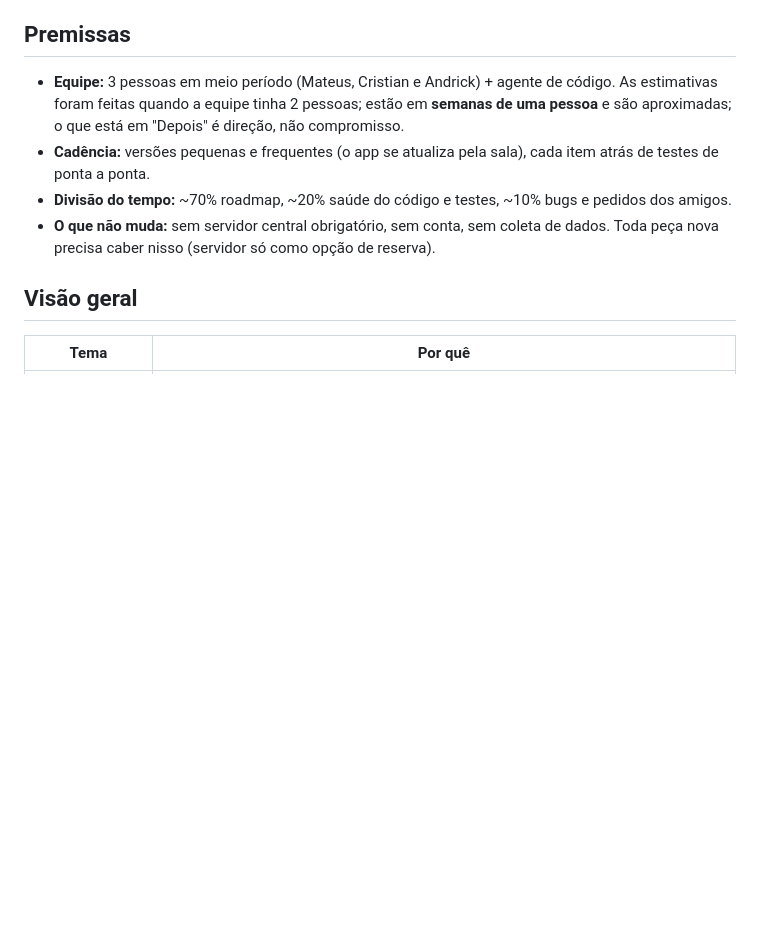
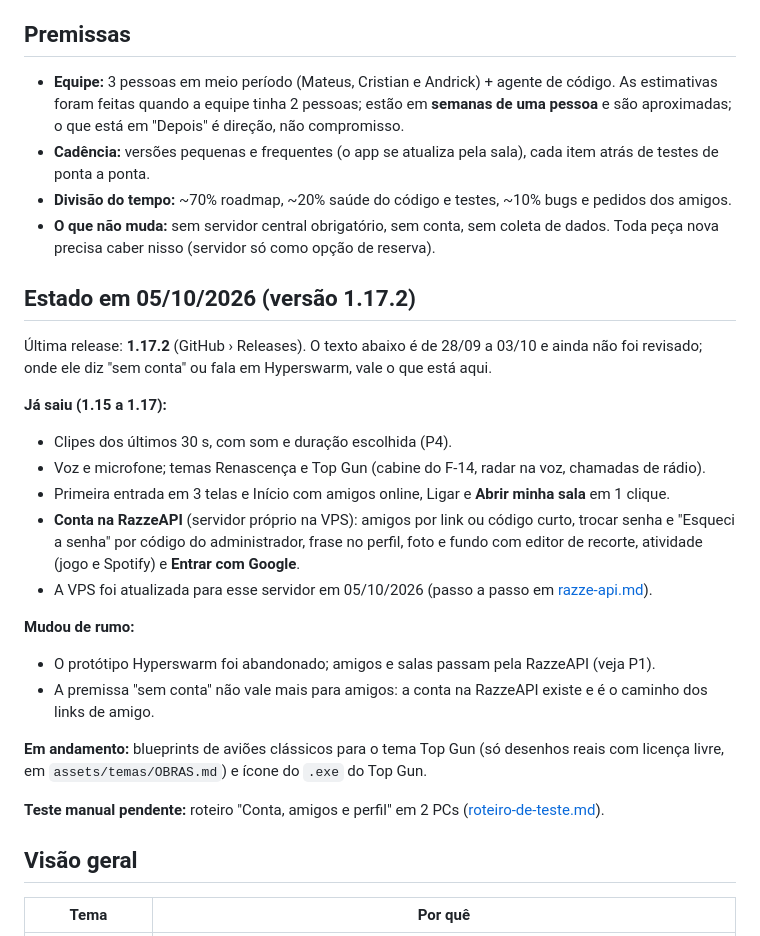
Before and after one commit to MateusMunhoz/AmostradinhoScreenShare, a Markdown page: docs/roadmap.md, the part around the change. GitHub-like rendering; blank space fills up the shorter version.

Commit message:
docs: estado do roadmap em 05/10/2026 (versão 1.17.2)
Co-Authored-By: Claude Sonnet 5.5 <noreply@anthropic.com>

```diff
--- a/docs/roadmap.md
+++ b/docs/roadmap.md
@@ -11,6 +11,28 @@
 - **Divisão do tempo:** ~70% roadmap, ~20% saúde do código e testes, ~10% bugs e pedidos dos amigos.
 - **O que não muda:** sem servidor central obrigatório, sem conta, sem coleta de dados. Toda peça nova precisa caber
   nisso (servidor só como opção de reserva).
+
+## Estado em 05/10/2026 (versão 1.17.2)
+
+Última release: **1.17.2** (GitHub › Releases). O texto abaixo é de 28/09 a 03/10 e ainda não foi revisado; onde ele
+diz "sem conta" ou fala em Hyperswarm, vale o que está aqui.
+
+**Já saiu (1.15 a 1.17):**
+- Clipes dos últimos 30 s, com som e duração escolhida (P4).
+- Voz e microfone; temas Renascença e Top Gun (cabine do F-14, radar na voz, chamadas de rádio).
+- Primeira entrada em 3 telas e Início com amigos online, Ligar e **Abrir minha sala** em 1 clique.
+- **Conta na RazzeAPI** (servidor próprio na VPS): amigos por link ou código curto, trocar senha e "Esqueci a senha"
+  por código do administrador, frase no perfil, foto e fundo com editor de recorte, atividade (jogo e Spotify) e **Entrar com Google**.
+- A VPS foi atualizada para esse servidor em 05/10/2026 (passo a passo em [razze-api.md](razze-api.md)).
+
+**Mudou de rumo:**
+- O protótipo Hyperswarm foi abandonado; amigos e salas passam pela RazzeAPI (veja P1).
+- A premissa "sem conta" não vale mais para amigos: a conta na RazzeAPI existe e é o caminho dos links de amigo.
+
+**Em andamento:** blueprints de aviões clássicos para o tema Top Gun (só desenhos reais com licença livre, em
+`assets/temas/OBRAS.md`) e ícone do `.exe` do Top Gun.
+
+**Teste manual pendente:** roteiro "Conta, amigos e perfil" em 2 PCs ([roteiro-de-teste.md](roteiro-de-teste.md)).
 
 ## Visão geral
 
```
